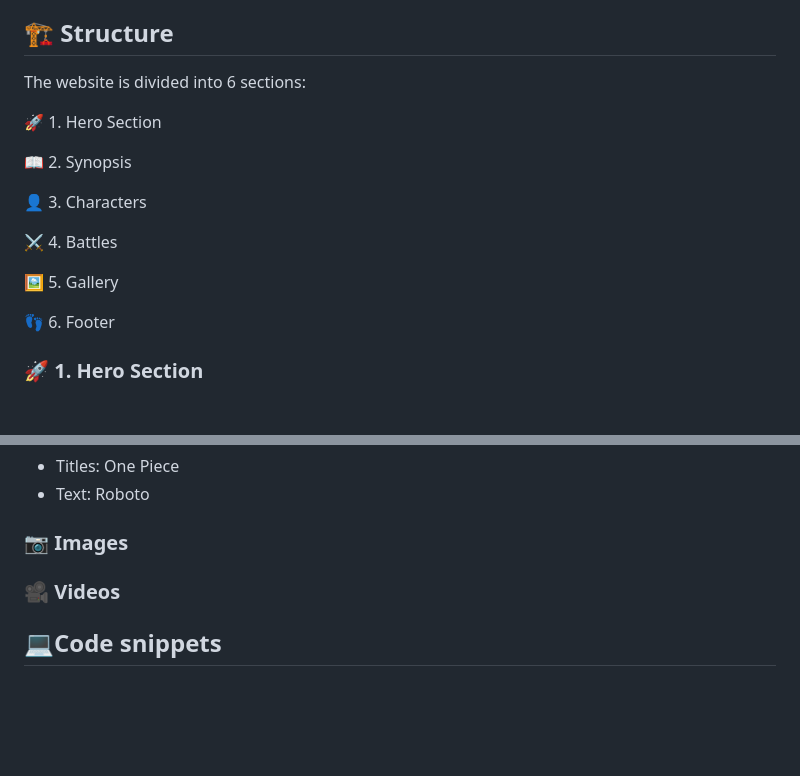
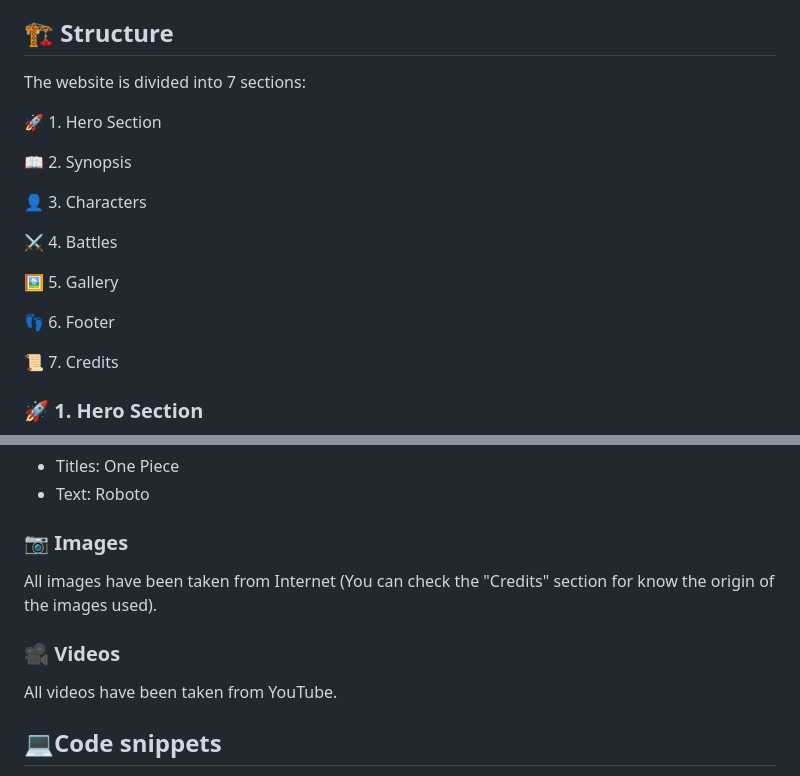
Before and after one commit to eleilop/one_piece, a Markdown page: README.md, 2 parts joined by grey strips. GitHub-like rendering; blank space fills up the shorter version.

```diff
--- a/README.md
+++ b/README.md
@@ -19,12 +19,13 @@ Welcome nakamas!<br>This repository hosts the development of a website dedicated
 <p>I have chosen the topic about One Piece because I really like anime in general, I just finished watching this one and I think it is the typical one that must be seen.</p>
 
 <h2 id="structure">🏗️ Structure</h2>
-<p>The website is divided into 6 sections:</p>
+<p>The website is divided into 7 sections:</p>
 <p>🚀 1. Hero Section</p>
 <p>📖 2. Synopsis</p>
 <p>👤 3. Characters</p>
 <p>⚔️ 4. Battles</p>
 <p>🖼️ 5. Gallery</p>
 <p>👣 6. Footer</p>
+<p>📜 7. Credits</p>
 
 <h3>🚀 1. Hero Section</h3>
@@ -59,8 +71,10 @@ Explore the rich collection of images and artwork from One Piece in the Gallery.
 </ul>
 
 <h3>📷 Images</h3>
+<p>All images have been taken from Internet (You can check the "Credits" section for know the origin of the images used).</p>
 
 <h3>🎥 Videos</h3>
+All videos have been taken from YouTube.
 
 <h2 id="snippets"> 💻Code snippets</h2>
 <ul>
```
Also changed, not shown: other parts of README.md (+16 -5 lines).
